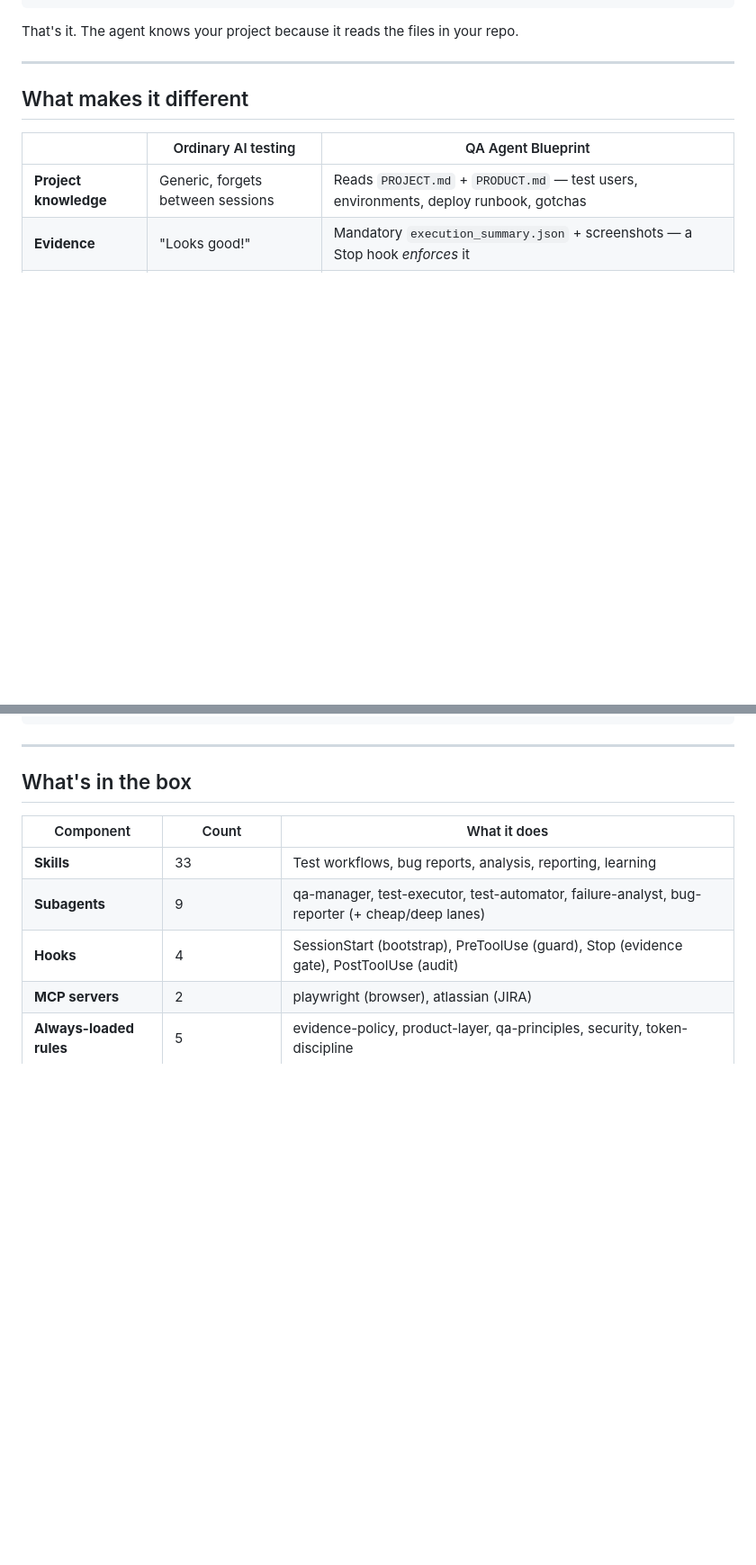
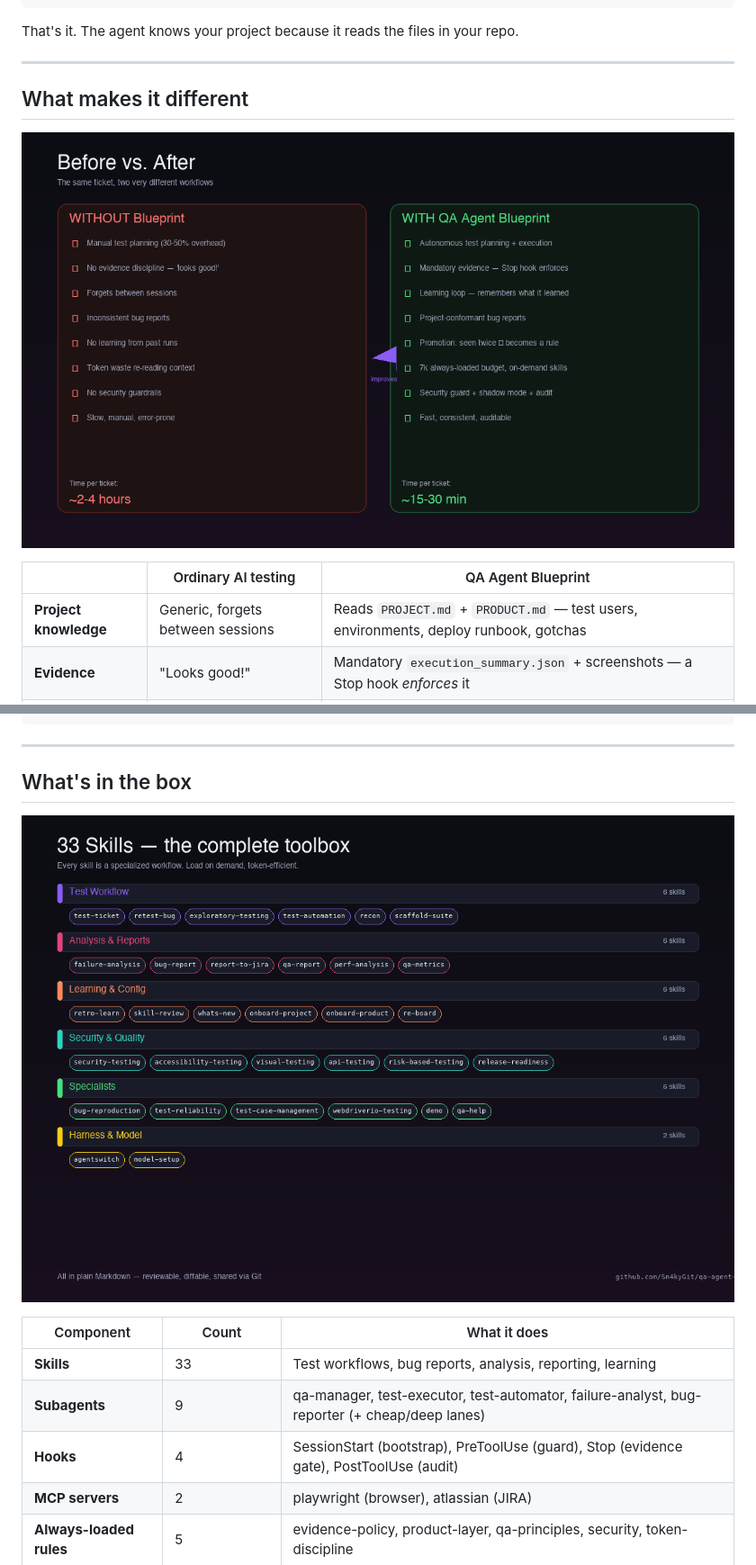
Before and after one commit to Sn4kyGit/qa-agent-blueprint, a Markdown page: README.md, 2 parts joined by grey strips. Shown at 90% size. GitHub-like rendering; pictures changed too: docs/images/before-after.png (added), docs/images/features.png (added); blank space fills up the shorter version.

Commit message:
docs: add before/after comparison + feature infographic (33 skills grid)

```diff
--- a/README.md
+++ b/README.md
@@ -53,6 +53,8 @@ That's it. The agent knows your project because it reads the files in your repo.
 ---
 
 ## What makes it different
+
+![Before vs. After — with and without QA Agent Blueprint](docs/images/before-after.png)
 
 | | Ordinary AI testing | QA Agent Blueprint |
 |---|---|---|
@@ -242,6 +244,8 @@ claude plugin update --scope project qa-agent-blueprint
 
 ## What's in the box
 
+![33 Skills — the complete toolbox](docs/images/features.png)
+
 | Component | Count | What it does |
 |---|---|---|
 | **Skills** | 33 | Test workflows, bug reports, analysis, reporting, learning |
```
